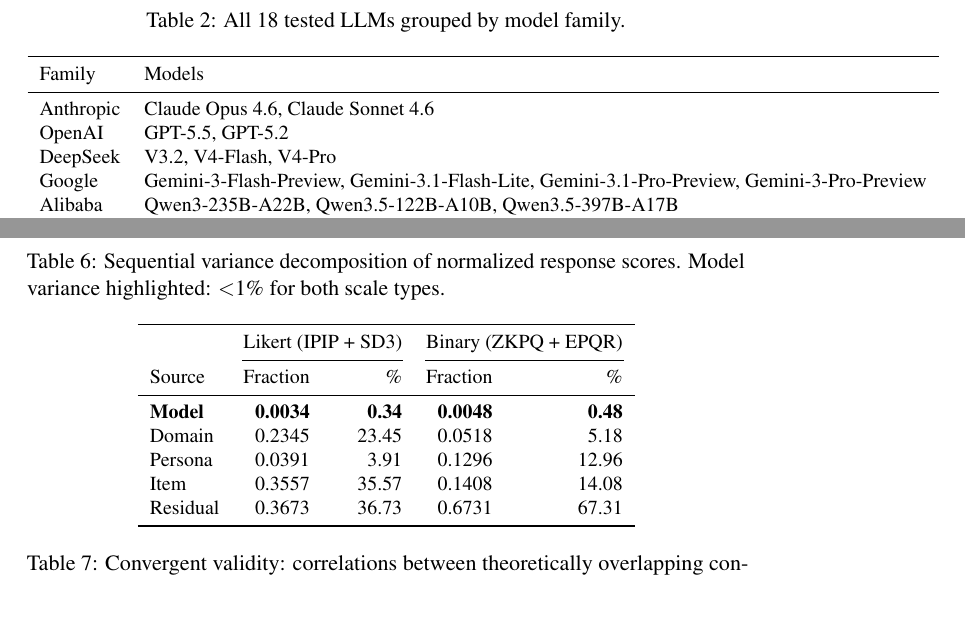
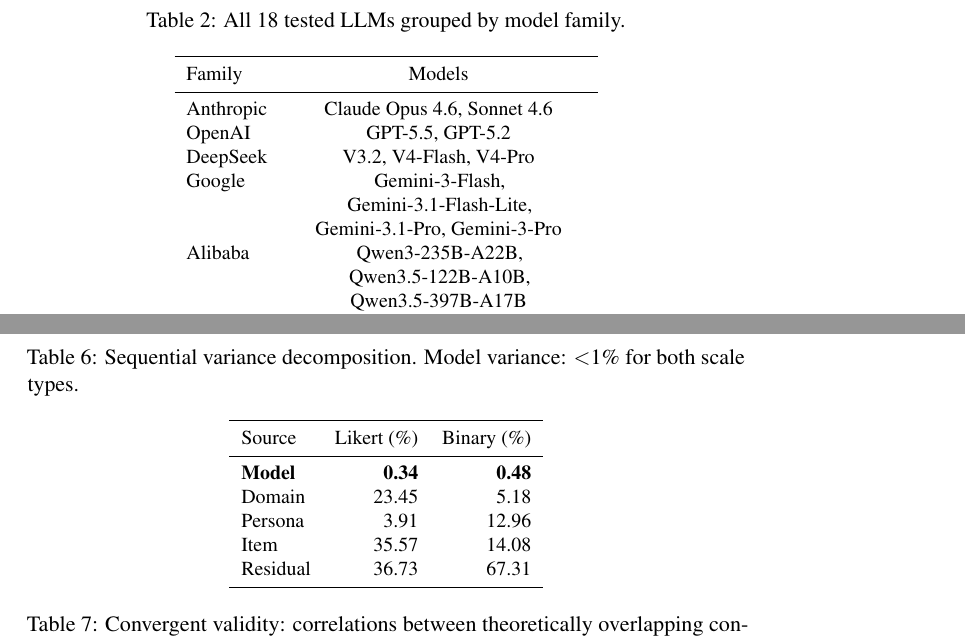
Before and after one commit to ngyygm/llm-psychology, a LaTeX paper (workspace/final/paper.tex): two parts of pages 5 and 9 of 15, joined at a grey line, cut so that both start at the same text, the shorter picture padded with empty space. Compiled offline with pdfLaTeX; a LaTeX package or settings file that is missing is left out.

Commit message:
Convert Tab 2 (models) and Tab 6 (variance) to single-column
- Tab 2: table* -> table, p{} column for auto-wrapping long model names
- Tab 6: table* -> table, drop Fraction column, keep only percentages

Co-Authored-By: Claude Opus 4.7 <noreply@anthropic.com>

```diff
--- a/workspace/final/paper.tex
+++ b/workspace/final/paper.tex
@@ -104,26 +104,26 @@
 
 We tested 18 LLMs spanning 7 model families (\cref{tab:models}): Anthropic (Claude Opus 4.6, Sonnet 4.6), OpenAI (GPT-5.5, GPT-5.2), DeepSeek (V3.2, V4-Flash, V4-Pro), Google (Gemini-3-Flash-Preview, Gemini-3.1-Flash-Lite, Gemini-3.1-Pro-Preview, Gemini-3-Pro-Preview), Alibaba (Qwen3-235B-A22B, Qwen3.5-122B-A10B, Qwen3.5-397B-A17B), Moonshot (Kimi-K2.5, Kimi-K2.6), MiniMax (M2.7), and Zhipu (GLM-4.6V).
 
-\begin{table*}[t]
+\begin{table}[t]
 \centering
 \small
 \caption{All 18 tested LLMs grouped by model family.}
 \label{tab:models}
-\begin{tabular}{ll}
+\begin{tabular}{l>{\centering\arraybackslash}p{5.2cm}}
 \toprule
 Family & Models \\
 \midrule
-Anthropic & Claude Opus 4.6, Claude Sonnet 4.6 \\
+Anthropic & Claude Opus 4.6, Sonnet 4.6 \\
 OpenAI & GPT-5.5, GPT-5.2 \\
 DeepSeek & V3.2, V4-Flash, V4-Pro \\
-Google & Gemini-3-Flash-Preview, Gemini-3.1-Flash-Lite, Gemini-3.1-Pro-Preview, Gemini-3-Pro-Preview \\
+Google & Gemini-3-Flash, Gemini-3.1-Flash-Lite, Gemini-3.1-Pro, Gemini-3-Pro \\
 Alibaba & Qwen3-235B-A22B, Qwen3.5-122B-A10B, Qwen3.5-397B-A17B \\
 Moonshot & Kimi-K2.5, Kimi-K2.6 \\
 MiniMax & M2.7 \\
 Zhipu & GLM-4.6V \\
 \bottomrule
 \end{tabular}
-\end{table*}
+\end{table}
 
 Each model was tested under 17 conditions: a \textbf{Default} prompt (``Please answer the following personality questionnaire honestly.'') and 16 \textbf{MBTI persona} prompts, each assigning a specific MBTI type. All administrations used temperature = 0.7 with a single administration per model-condition pair. This yielded $18 \times 17 \times 221 = 67{,}626$ item-level responses.
 
@@ -253,25 +253,23 @@
 
 \cref{tab:variance} reports the sequential variance decomposition. For Likert scales, \textbf{inter-model variance accounts for only 0.34\%} of total response variance. The dominant source is item-specific wording (35.6\%), followed by domain (23.4\%) and persona (3.9\%). Binary scales show a similar pattern.
 
-\begin{table*}[t]
+\begin{table}[t]
 \centering
 \small
-\caption{Sequential variance decomposition of normalized response scores. Model variance highlighted: $<$1\% for both scale types.}
+\caption{Sequential variance decomposition. Model variance: $<$1\% for both scale types.}
 \label{tab:variance}
-\begin{tabular}{lrrrr}
+\begin{tabular}{lrr}
 \toprule
-& \multicolumn{2}{c}{Likert (IPIP + SD3)} & \multicolumn{2}{c}{Binary (ZKPQ + EPQR)} \\
-\cmidrule(lr){2-3} \cmidrule(lr){4-5}
-Source & Fraction & \% & Fraction & \% \\
+Source & Likert (\%) & Binary (\%) \\
 \midrule
-\textbf{Model} & \textbf{0.0034} & \textbf{0.34} & \textbf{0.0048} & \textbf{0.48} \\
-Domain & 0.2345 & 23.45 & 0.0518 & 5.18 \\
-Persona & 0.0391 & 3.91 & 0.1296 & 12.96 \\
-Item & 0.3557 & 35.57 & 0.1408 & 14.08 \\
-Residual & 0.3673 & 36.73 & 0.6731 & 67.31 \\
+\textbf{Model} & \textbf{0.34} & \textbf{0.48} \\
+Domain & 23.45 & 5.18 \\
+Persona & 3.91 & 12.96 \\
+Item & 35.57 & 14.08 \\
+Residual & 36.73 & 67.31 \\
 \bottomrule
 \end{tabular}
-\end{table*}
+\end{table}
 
 \begin{figure}[t]
 \centering
```
